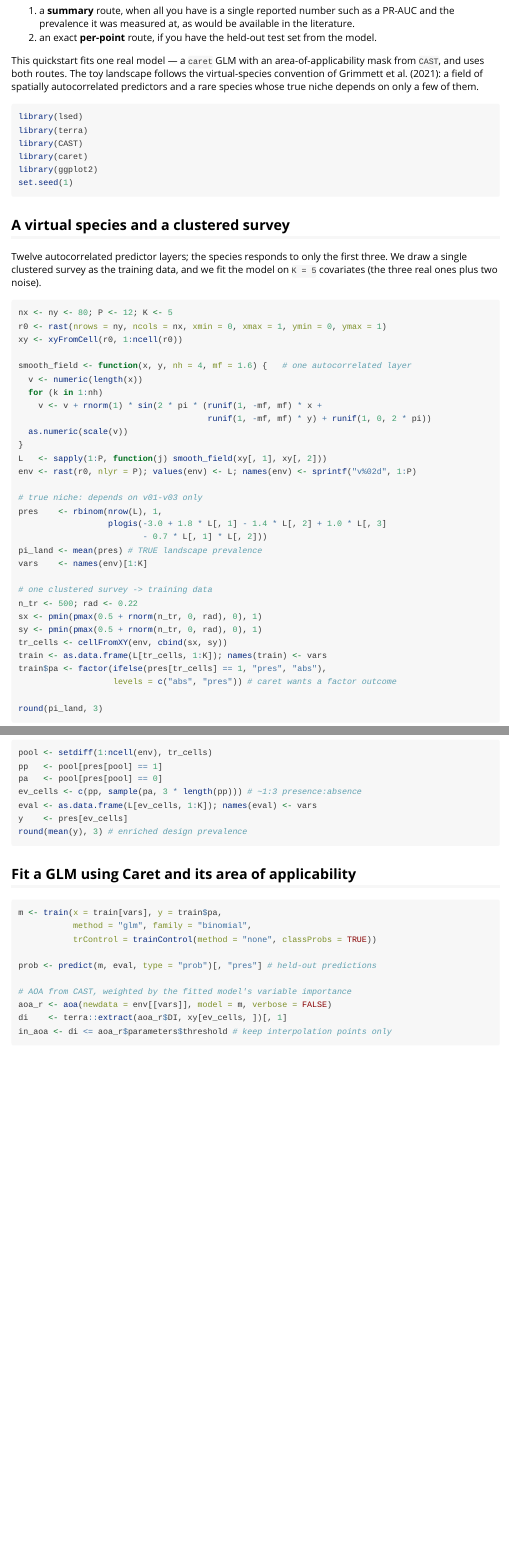
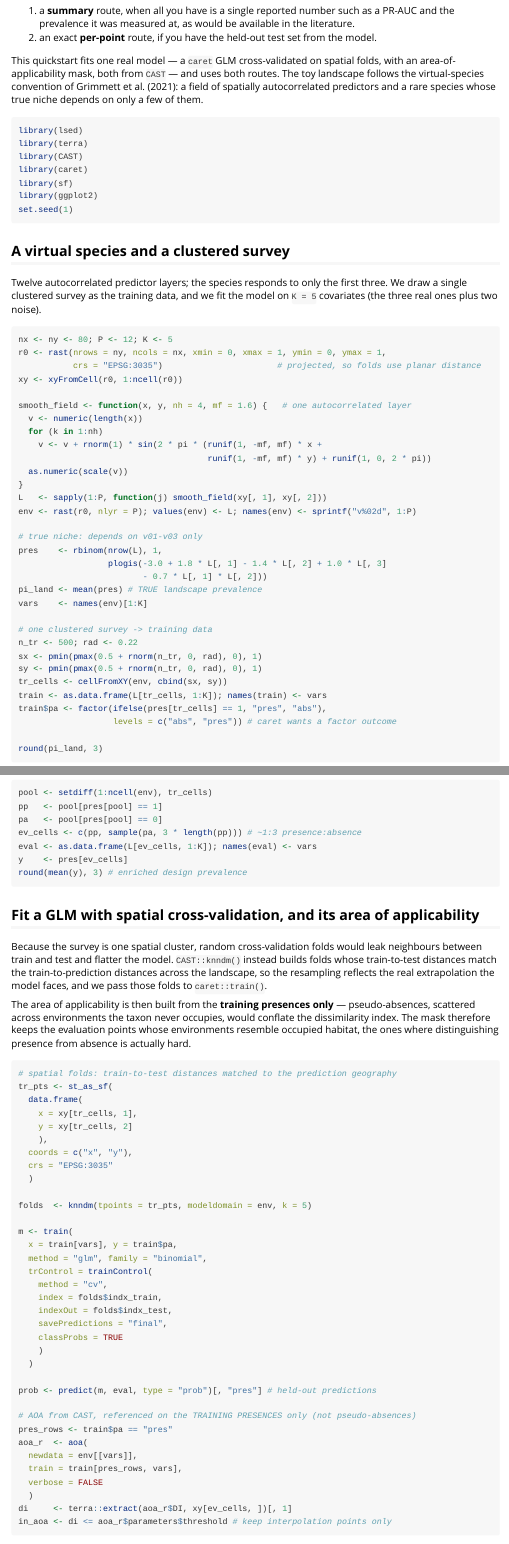
Before and after one commit to sagesteppe/lsed, an R Markdown document (vignettes/lsed.Rmd): the page in a window 1100 px wide, from 160 px down, and a second part further down, joined at a grey line. Rendered offline with R 4.5, knitr and Pandoc, with nearby package versions.

````diff
--- a/vignettes/lsed.Rmd
+++ b/vignettes/lsed.Rmd
@@ -25,8 +25,9 @@
   PR-AUC and the prevalence it was measured at, as would be available in the literature.
 2) an exact **per-point** route, if you have the held-out test set from the model.
 
-This quickstart fits one real model — a `caret` GLM with an area-of-applicability
-mask from `CAST`, and uses both routes.
+This quickstart fits one real model — a `caret` GLM cross-validated on spatial
+folds, with an area-of-applicability mask, both from `CAST` — and uses both
+routes.
 The toy landscape follows the virtual-species convention of Grimmett et al. (2021): a field of spatially autocorrelated predictors and a rare species whose true niche depends on only a
 few of them.
 
@@ -35,6 +36,7 @@
 library(terra)
 library(CAST)
 library(caret)
+library(sf)
 library(ggplot2)
 set.seed(1)
 ```
@@ -46,7 +48,8 @@
 
 ```{r landscape}
 nx <- ny <- 80; P <- 12; K <- 5
-r0 <- rast(nrows = ny, ncols = nx, xmin = 0, xmax = 1, ymin = 0, ymax = 1)
+r0 <- rast(nrows = ny, ncols = nx, xmin = 0, xmax = 1, ymin = 0, ymax = 1,
+           crs = "EPSG:3035")                       # projected, so folds use planar distance
 xy <- xyFromCell(r0, 1:ncell(r0))
 
 smooth_field <- function(x, y, nh = 4, mf = 1.6) {   # one autocorrelated layer
@@ -93,18 +96,56 @@
 round(mean(y), 3) # enriched design prevalence
 ```
 
-## Fit a GLM using Caret and its area of applicability
+## Fit a GLM with spatial cross-validation, and its area of applicability
+
+Because the survey is one spatial cluster, random cross-validation folds would
+leak neighbours between train and test and flatter the model. `CAST::knndm()`
+instead builds folds whose train-to-test distances match the
+train-to-prediction distances across the landscape, so the resampling reflects
+the real extrapolation the model faces, and we pass those folds to
+`caret::train()`.
+
+The area of applicability is then built from the **training presences only** —
+pseudo-absences, scattered across environments the taxon never occupies, would
+conflate the dissimilarity index. The mask therefore keeps the evaluation points
+whose environments resemble occupied habitat, the ones where distinguishing
+presence from absence is actually hard.
 
 ```{r fit, message = FALSE, warning = FALSE}
-m <- train(x = train[vars], y = train$pa,
-           method = "glm", family = "binomial",
-           trControl = trainControl(method = "none", classProbs = TRUE))
+# spatial folds: train-to-test distances matched to the prediction geography
+tr_pts <- st_as_sf(
+  data.frame(
+    x = xy[tr_cells, 1],
+    y = xy[tr_cells, 2]
+    ),
+  coords = c("x", "y"),
+  crs = "EPSG:3035"
+  )
+
+folds  <- knndm(tpoints = tr_pts, modeldomain = env, k = 5)
+
+m <- train(
+  x = train[vars], y = train$pa,
+  method = "glm", family = "binomial",
+  trControl = trainControl(
+    method = "cv",
+    index = folds$indx_train,
+    indexOut = folds$indx_test,
+    savePredictions = "final",
+    classProbs = TRUE
+    )
+  )
 
 prob <- predict(m, eval, type = "prob")[, "pres"] # held-out predictions
 
-# AOA from CAST, weighted by the fitted model's variable importance
-aoa_r <- aoa(newdata = env[[vars]], model = m, verbose = FALSE)
-di    <- terra::extract(aoa_r$DI, xy[ev_cells, ])[, 1]
+# AOA from CAST, referenced on the TRAINING PRESENCES only (not pseudo-absences)
+pres_rows <- train$pa == "pres"
+aoa_r  <- aoa(
+  newdata = env[[vars]],
+  train = train[pres_rows, vars],
+  verbose = FALSE
+  )
+di     <- terra::extract(aoa_r$DI, xy[ev_cells, ])[, 1]
 in_aoa <- di <= aoa_r$parameters$threshold # keep interpolation points only
 ```
 
````
Also changed, not shown: R/fn_net_benefit.R (+18 -8 lines), vignettes/lsed.Rmd (4 more changed lines).
